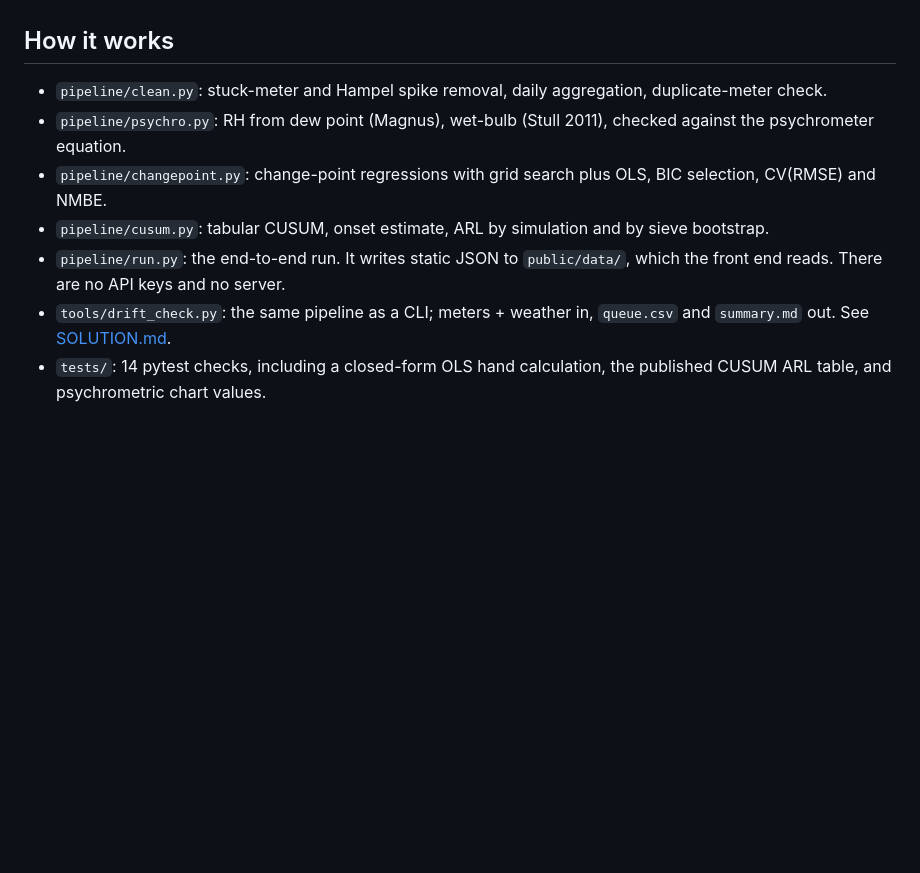
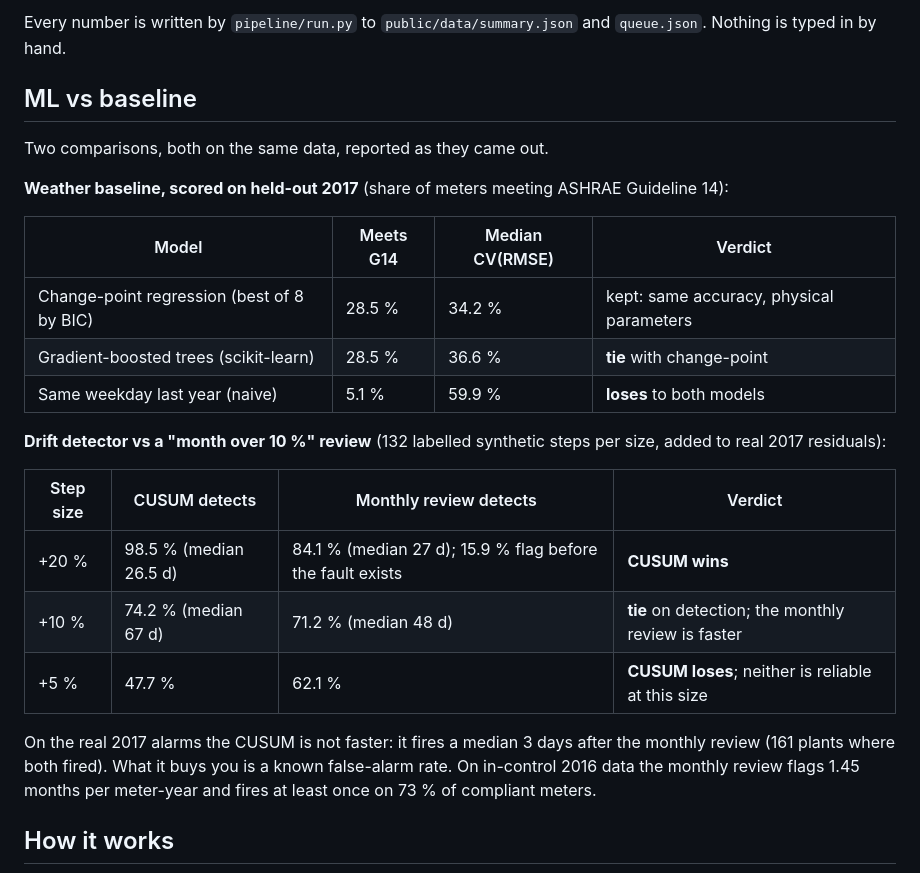
Before and after one commit to ibi-raheel/chiller-drift-console, a Markdown page: README.md, the part around one of its changes. Drawn GitHub-style; blank space fills up the shorter version.

```diff
--- a/README.md
+++ b/README.md
@@ -29,10 +50,26 @@ All equations, assumptions, validation and limitations are in [METHOD.md](METHOD
+Every number is written by `pipeline/run.py` to `public/data/summary.json` and `queue.json`. Nothing is typed in by hand.
+
+## ML vs baseline
+
+Two comparisons, both on the same data, reported as they came out.
+
+**Weather baseline, scored on held-out 2017** (share of meters meeting ASHRAE Guideline 14):
+
+| Model | Meets G14 | Median CV(RMSE) | Verdict |
+|---|---|---|---|
+| Change-point regression (best of 8 by BIC) | 28.5 % | 34.2 % | kept: same accuracy, physical parameters |
+| Gradient-boosted trees (scikit-learn) | 28.5 % | 36.6 % | **tie** with change-point |
+| Same weekday last year (naive) | 5.1 % | 59.9 % | **loses** to both models |
+
+**Drift detector vs a "month over 10 %" review** (132 labelled synthetic steps per size, added to real 2017 residuals):
+
+| Step size | CUSUM detects | Monthly review detects | Verdict |
+|---|---|---|---|
+| +20 % | 98.5 % (median 26.5 d) | 84.1 % (median 27 d); 15.9 % flag before the fault exists | **CUSUM wins** |
+| +10 % | 74.2 % (median 67 d) | 71.2 % (median 48 d) | **tie** on detection; the monthly review is faster |
+| +5 % | 47.7 % | 62.1 % | **CUSUM loses**; neither is reliable at this size |
+
+On the real 2017 alarms the CUSUM is not faster: it fires a median 3 days after the monthly review (161 plants where both fired). What it buys you is a known false-alarm rate. On in-control 2016 data the monthly review flags 1.45 months per meter-year and fires at least once on 73 % of compliant meters.
 
 ## How it works
-* `pipeline/clean.py`: stuck-meter and Hampel spike removal, daily aggregation, duplicate-meter check.
-* `pipeline/psychro.py`: RH from dew point (Magnus), wet-bulb (Stull 2011), checked against the psychrometer equation.
-* `pipeline/changepoint.py`: change-point regressions with grid search plus OLS, BIC selection, CV(RMSE) and NMBE.
-* `pipeline/cusum.py`: tabular CUSUM, onset estimate, ARL by simulation and by sieve bootstrap.
-* `pipeline/run.py`: the end-to-end run. It writes static JSON to `public/data/`, which the front end reads. There are no API keys and no server.
-* `tools/drift_check.py`: the same pipeline as a CLI; meters + weather in, `queue.csv` and `summary.md` out. See [SOLUTION.md](SOLUTION.md).
-* `tests/`: 14 pytest checks, including a closed-form OLS hand calculation, the published CUSUM ARL table, and psychrometric chart values.
 
```
Also changed, not shown: other parts of README.md (+107 -32 lines), docs/img/console-desktop.png (added), docs/img/console-mobile.png (added), 4 other files.
